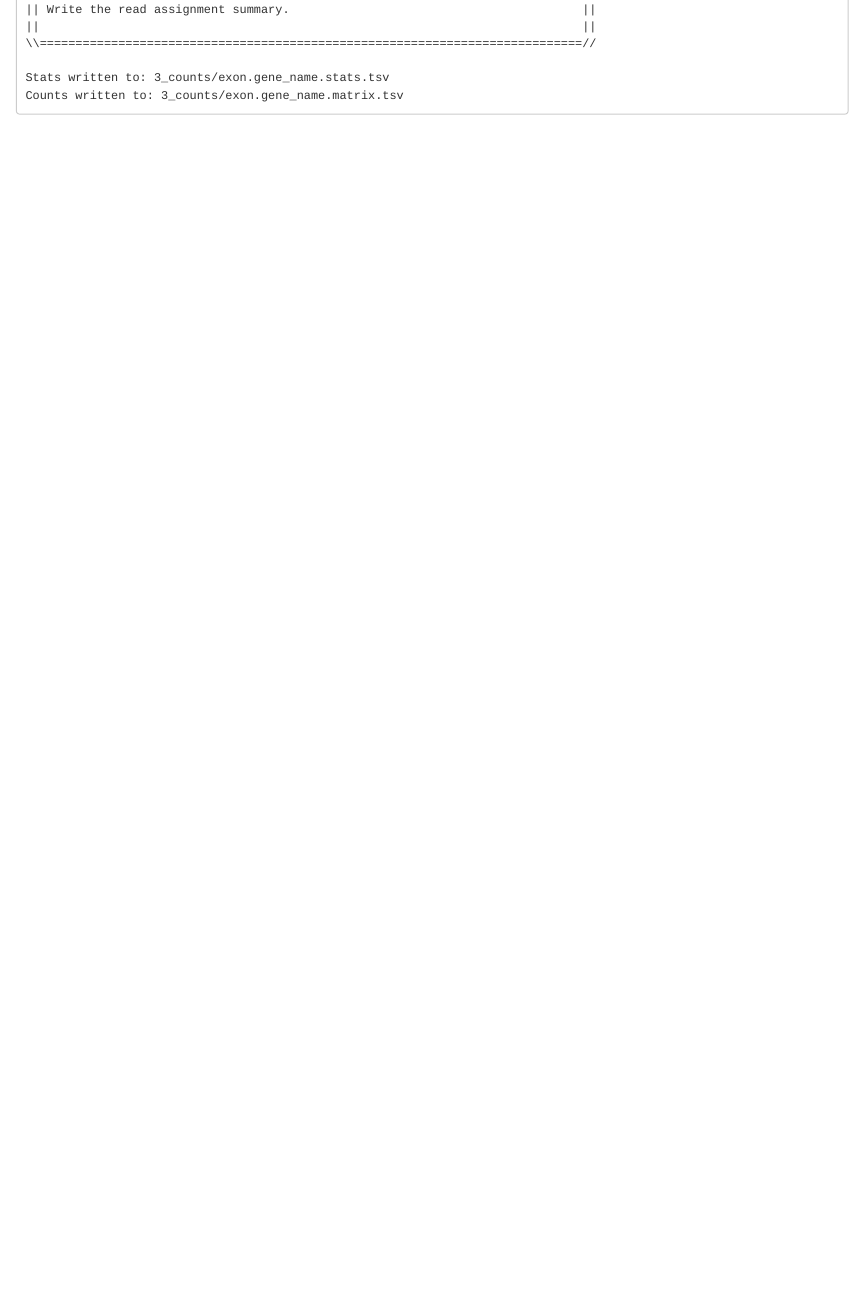
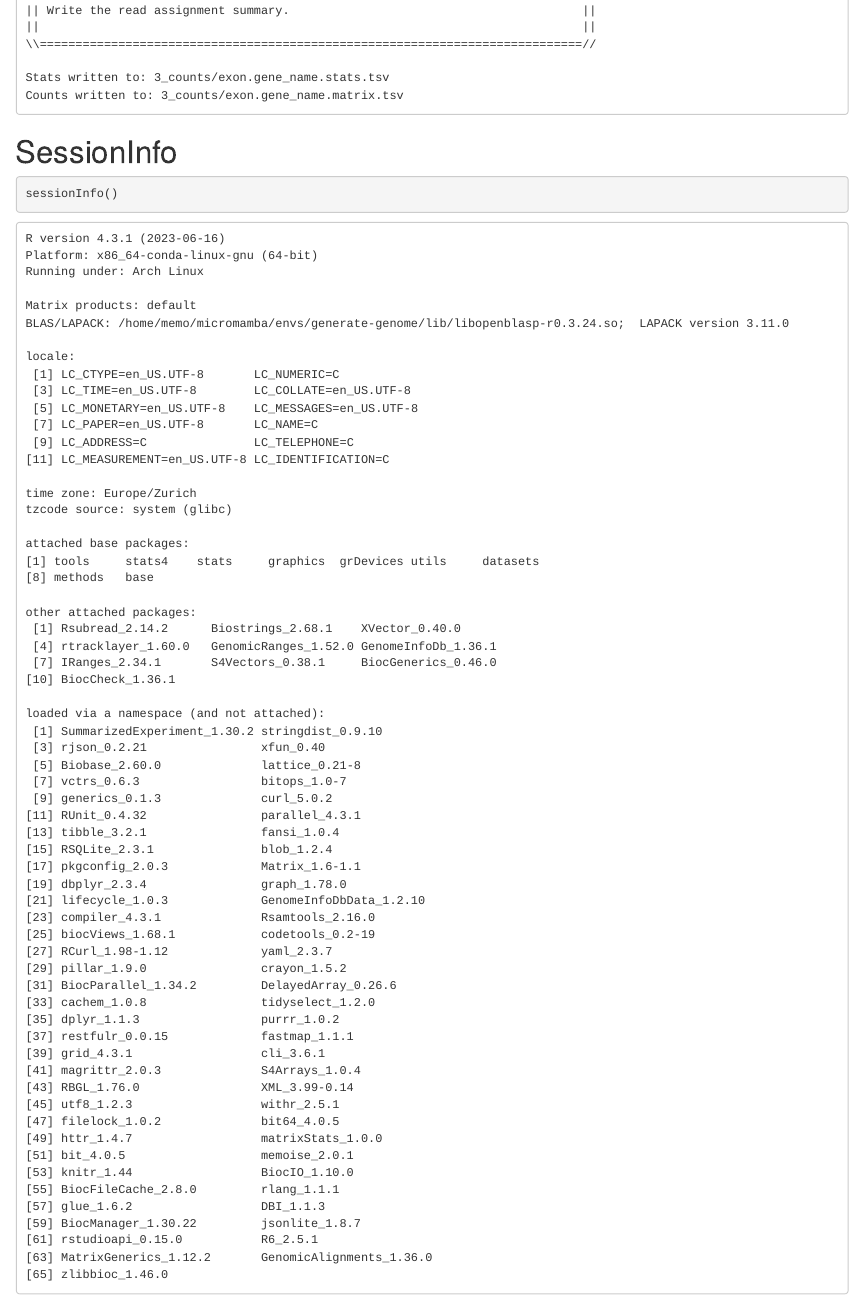
Before and after one commit to mtekman/CustomGenome, an R Markdown document (vignettes/main_pipeline.Rmd): the page in a window 1100 px wide, from 7390 px down before the commit and from 7410 px down after it, so that both start at the same text. Rendered offline with R 4.5, knitr and Pandoc, with nearby package versions.

Commit message:
more fixes

````diff
--- a/vignettes/main_pipeline.Rmd
+++ b/vignettes/main_pipeline.Rmd
@@ -442,3 +442,71 @@ generate_count_matrix(dir_lists,
 
     Stats written to: 3_counts/exon.gene_name.stats.tsv
     Counts written to: 3_counts/exon.gene_name.matrix.tsv
+
+# SessionInfo
+```R
+sessionInfo()
+```
+
+    R version 4.3.1 (2023-06-16)
+    Platform: x86_64-conda-linux-gnu (64-bit)
+    Running under: Arch Linux
+
+    Matrix products: default
+    BLAS/LAPACK: /home/memo/micromamba/envs/generate-genome/lib/libopenblasp-r0.3.24.so;  LAPACK version 3.11.0
+
+    locale:
+     [1] LC_CTYPE=en_US.UTF-8       LC_NUMERIC=C
+     [3] LC_TIME=en_US.UTF-8        LC_COLLATE=en_US.UTF-8
+     [5] LC_MONETARY=en_US.UTF-8    LC_MESSAGES=en_US.UTF-8
+     [7] LC_PAPER=en_US.UTF-8       LC_NAME=C
+     [9] LC_ADDRESS=C               LC_TELEPHONE=C
+    [11] LC_MEASUREMENT=en_US.UTF-8 LC_IDENTIFICATION=C
+
+    time zone: Europe/Zurich
+    tzcode source: system (glibc)
+
+    attached base packages:
+    [1] tools     stats4    stats     graphics  grDevices utils     datasets
+    [8] methods   base
+
+    other attached packages:
+     [1] Rsubread_2.14.2      Biostrings_2.68.1    XVector_0.40.0
+     [4] rtracklayer_1.60.0   GenomicRanges_1.52.0 GenomeInfoDb_1.36.1
+     [7] IRanges_2.34.1       S4Vectors_0.38.1     BiocGenerics_0.46.0
+    [10] BiocCheck_1.36.1
+
+    loaded via a namespace (and not attached):
+     [1] SummarizedExperiment_1.30.2 stringdist_0.9.10
+     [3] rjson_0.2.21                xfun_0.40
+     [5] Biobase_2.60.0              lattice_0.21-8
+     [7] vctrs_0.6.3                 bitops_1.0-7
+     [9] generics_0.1.3              curl_5.0.2
+    [11] RUnit_0.4.32                parallel_4.3.1
+    [13] tibble_3.2.1                fansi_1.0.4
+    [15] RSQLite_2.3.1               blob_1.2.4
+    [17] pkgconfig_2.0.3             Matrix_1.6-1.1
+    [19] dbplyr_2.3.4                graph_1.78.0
+    [21] lifecycle_1.0.3             GenomeInfoDbData_1.2.10
+    [23] compiler_4.3.1              Rsamtools_2.16.0
+    [25] biocViews_1.68.1            codetools_0.2-19
+    [27] RCurl_1.98-1.12             yaml_2.3.7
+    [29] pillar_1.9.0                crayon_1.5.2
+    [31] BiocParallel_1.34.2         DelayedArray_0.26.6
+    [33] cachem_1.0.8                tidyselect_1.2.0
+    [35] dplyr_1.1.3                 purrr_1.0.2
+    [37] restfulr_0.0.15             fastmap_1.1.1
+    [39] grid_4.3.1                  cli_3.6.1
+    [41] magrittr_2.0.3              S4Arrays_1.0.4
+    [43] RBGL_1.76.0                 XML_3.99-0.14
+    [45] utf8_1.2.3                  withr_2.5.1
+    [47] filelock_1.0.2              bit64_4.0.5
+    [49] httr_1.4.7                  matrixStats_1.0.0
+    [51] bit_4.0.5                   memoise_2.0.1
+    [53] knitr_1.44                  BiocIO_1.10.0
+    [55] BiocFileCache_2.8.0         rlang_1.1.1
+    [57] glue_1.6.2                  DBI_1.1.3
+    [59] BiocManager_1.30.22         jsonlite_1.8.7
+    [61] rstudioapi_0.15.0           R6_2.5.1
+    [63] MatrixGenerics_1.12.2       GenomicAlignments_1.36.0
+    [65] zlibbioc_1.46.0
````
Also changed, not shown: R/custom_genome.R (+44 -22 lines), 4 other files.
